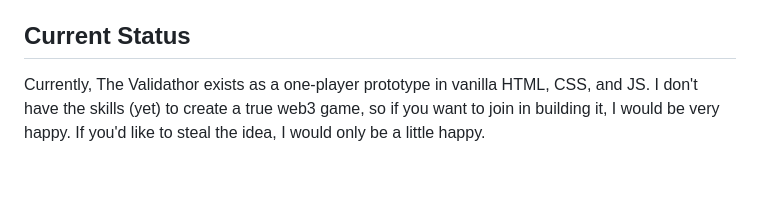
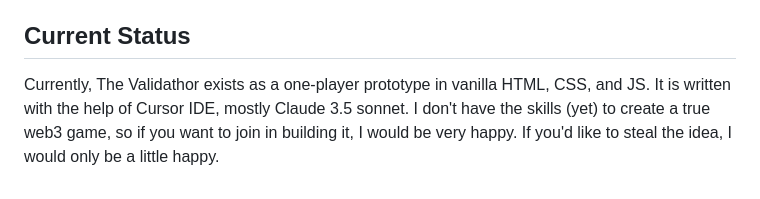
Before and after one commit to knonode/TheValidathor, a Markdown page: README.md, the part around the change. GitHub-like rendering.

```diff
--- a/README.md
+++ b/README.md
@@ -51,4 +51,6 @@ The next round can be constructed with the same structure but different number o
 While custom-made block-building bots are possible regardless of the distribution model, using prepaid assets randomized in time and/or amount should help mitigate their advantage. Having to purchase missing txns for a wanted block on the secondary market could add another threshold for bots and further reduce their advantage.
 
 ## Current Status
-Currently, The Validathor exists as a one-player prototype in vanilla HTML, CSS, and JS. I don't have the skills (yet) to create a true web3 game, so if you want to join in building it, I would be very happy. If you'd like to steal the idea, I would only be a little happy.
+Currently, The Validathor exists as a one-player prototype in vanilla HTML, CSS, and JS.
+It is written with the help of Cursor IDE, mostly Claude 3.5 sonnet.
+I don't have the skills (yet) to create a true web3 game, so if you want to join in building it, I would be very happy. If you'd like to steal the idea, I would only be a little happy.
```
